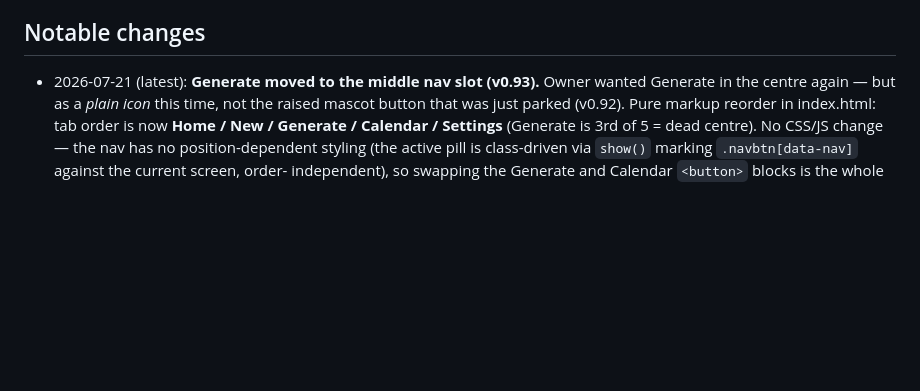
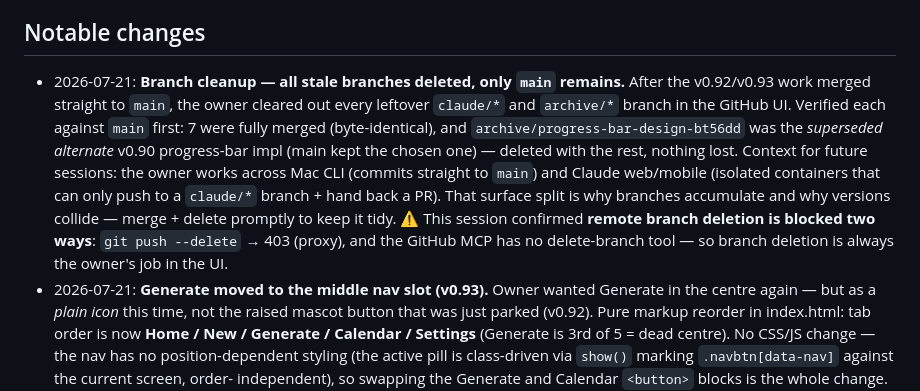
Before and after one commit to kezbolino/social-media-app, a Markdown page: CLAUDE.md, the part around the change. GitHub-like rendering; blank space fills up the shorter version.

Commit message:
docs: record branch cleanup + branch-deletion constraints
Co-Authored-By: Claude Opus 4.8 <noreply@anthropic.com>
Claude-Session: https://claude.ai/code/session_01Tmsg2dRsxvNd5oJaefJFWb

```diff
--- a/CLAUDE.md
+++ b/CLAUDE.md
@@ -114,7 +114,20 @@ below). **Not yet built, roughly in priority order:**
   disproportionate to a single trader's app.
 
 ## Notable changes
-- 2026-07-21 (latest): **Generate moved to the middle nav slot (v0.93).**
+- 2026-07-21: **Branch cleanup — all stale branches deleted, only `main`
+  remains.** After the v0.92/v0.93 work merged straight to `main`, the owner
+  cleared out every leftover `claude/*` and `archive/*` branch in the GitHub
+  UI. Verified each against `main` first: 7 were fully merged (byte-identical),
+  and `archive/progress-bar-design-bt56dd` was the *superseded alternate* v0.90
+  progress-bar impl (main kept the chosen one) — deleted with the rest, nothing
+  lost. Context for future sessions: the owner works across Mac CLI (commits
+  straight to `main`) and Claude web/mobile (isolated containers that can only
+  push to a `claude/*` branch + hand back a PR). That surface split is why
+  branches accumulate and why versions collide — merge + delete promptly to
+  keep it tidy. ⚠️ This session confirmed **remote branch deletion is blocked
+  two ways**: `git push --delete` → 403 (proxy), and the GitHub MCP has no
+  delete-branch tool — so branch deletion is always the owner's job in the UI.
+- 2026-07-21: **Generate moved to the middle nav slot (v0.93).**
   Owner wanted Generate in the centre again — but as a *plain icon* this time,
   not the raised mascot button that was just parked (v0.92). Pure markup
   reorder in index.html: tab order is now **Home / New / Generate / Calendar /
```
